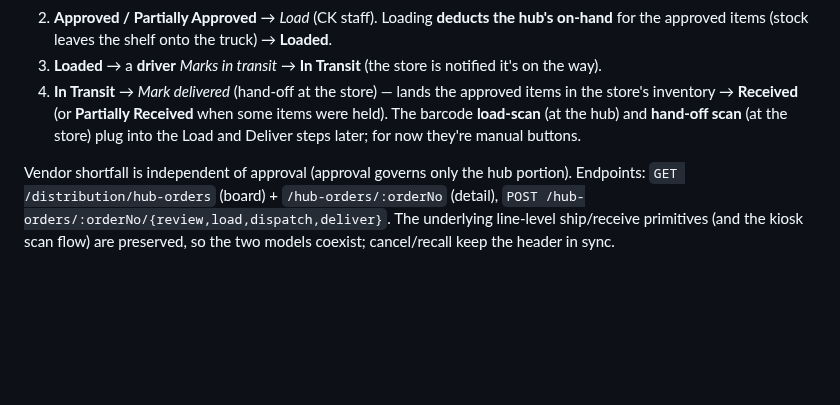
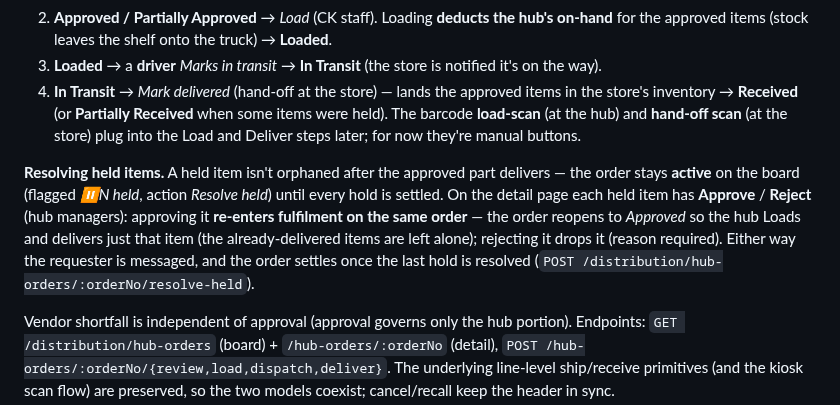
Before and after one commit to nolanle-gmail/pho-ha-noi, a Markdown page: docs/HANDBOOK.md, the part around the change. GitHub-like rendering; blank space fills up the shorter version.

Commit message:
Handbook: held-item resolution (approve to reopen & deliver, or reject)
Documents that an order with held items stays active until resolved, and that a held item
can be approved (re-enters fulfilment on the same order) or rejected on the detail page.

Co-Authored-By: Claude Opus 4.8 <noreply@anthropic.com>

```diff
--- a/docs/HANDBOOK.md
+++ b/docs/HANDBOOK.md
@@ -2086,6 +2086,15 @@ carrying its **stage**, over per-item **approval** decisions on the lines. The l
    held). The barcode **load-scan** (at the hub) and **hand-off scan** (at the store) plug
    into the Load and Deliver steps later; for now they're manual buttons.
 
+**Resolving held items.** A held item isn't orphaned after the approved part delivers — the
+order stays **active** on the board (flagged *⏸N held*, action *Resolve held*) until every
+hold is settled. On the detail page each held item has **Approve** / **Reject** (hub
+managers): approving it **re-enters fulfilment on the same order** — the order reopens to
+*Approved* so the hub Loads and delivers just that item (the already-delivered items are
+left alone); rejecting it drops it (reason required). Either way the requester is messaged,
+and the order settles once the last hold is resolved
+(`POST /distribution/hub-orders/:orderNo/resolve-held`).
+
 Vendor shortfall is independent of approval (approval governs only the hub portion).
 Endpoints: `GET /distribution/hub-orders` (board) + `/hub-orders/:orderNo` (detail),
 `POST /hub-orders/:orderNo/{review,load,dispatch,deliver}`. The underlying line-level
```
